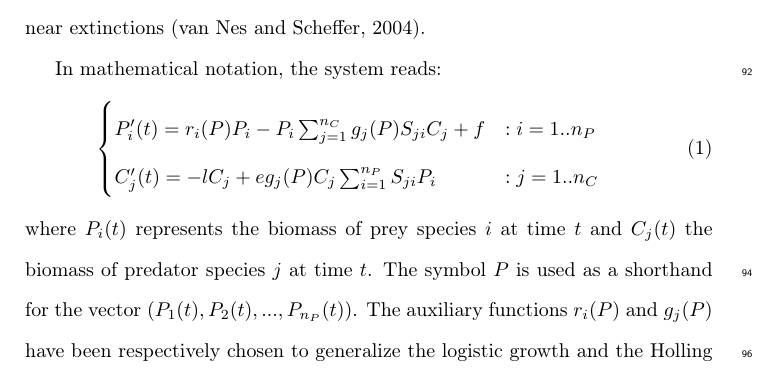
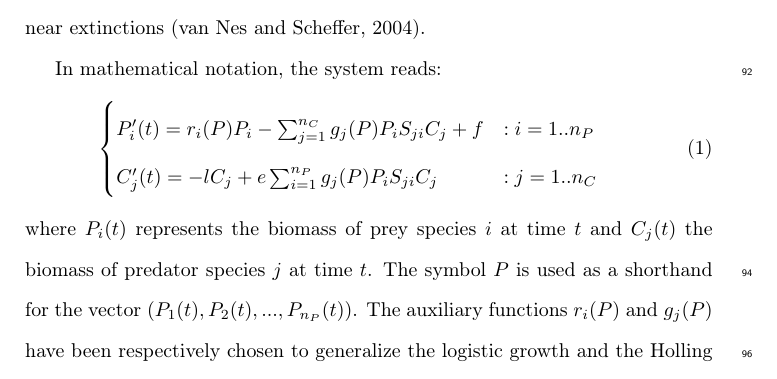
Before and after one commit to PabRod/Chaos-and-neutrality, a LaTeX paper (paper/main.tex, which reads paper/tex/03-methods.tex): part of page 5 of 28, cut so that both start at the same text. Compiled offline with pdfLaTeX.

Commit message:
(Arguably) clearer notation for main equation

```diff
--- a/paper/tex/03-methods.tex
+++ b/paper/tex/03-methods.tex
@@ -16,9 +16,9 @@ In mathematical notation, the system reads:
 \begin{eqnarray}
 \label{eq:SystemUnderStudy}
 	\begin{cases}
-	P_i'(t) =  r_i(P) P_i  - P_i \sum_{j = 1}^{n_C} g_j(P) S_{ji} C_j + f & : i = 1..n_P
+	P_i'(t) =  r_i(P) P_i  - \sum_{j = 1}^{n_C} g_j(P) P_i S_{ji} C_j + f & : i = 1..n_P
 	\\
-	C_j'(t) = - l C_j +  e g_j(P) C_j \sum_{i = 1}^{n_P} S_{ji} P_i & : j = 1..n_C
+	C_j'(t) = - l C_j +  e \sum_{i = 1}^{n_P} g_j(P) P_i S_{ji} C_j  & : j = 1..n_C
 	\end{cases}
 \end{eqnarray}
 %
```
